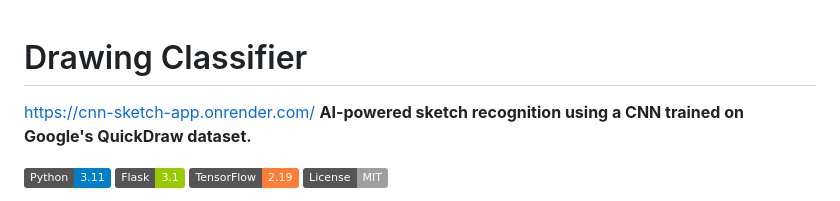
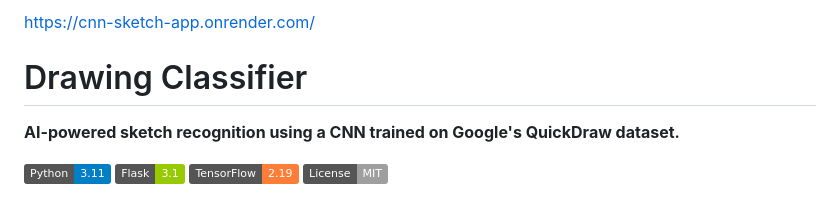
Before and after one commit to Vic-Wele/cnn_sketch_app, a Markdown page: README.md, the part around the change. GitHub-like rendering; badges without logos.

Commit message:
Update README to add project description

```diff
--- a/README.md
+++ b/README.md
@@ -1,5 +1,7 @@
+https://cnn-sketch-app.onrender.com/
+
 # Drawing Classifier
-https://cnn-sketch-app.onrender.com/
+
 **AI-powered sketch recognition using a CNN trained on Google's QuickDraw dataset.**
 
 ![Python](https://img.shields.io/badge/Python-3.11-blue)
```
